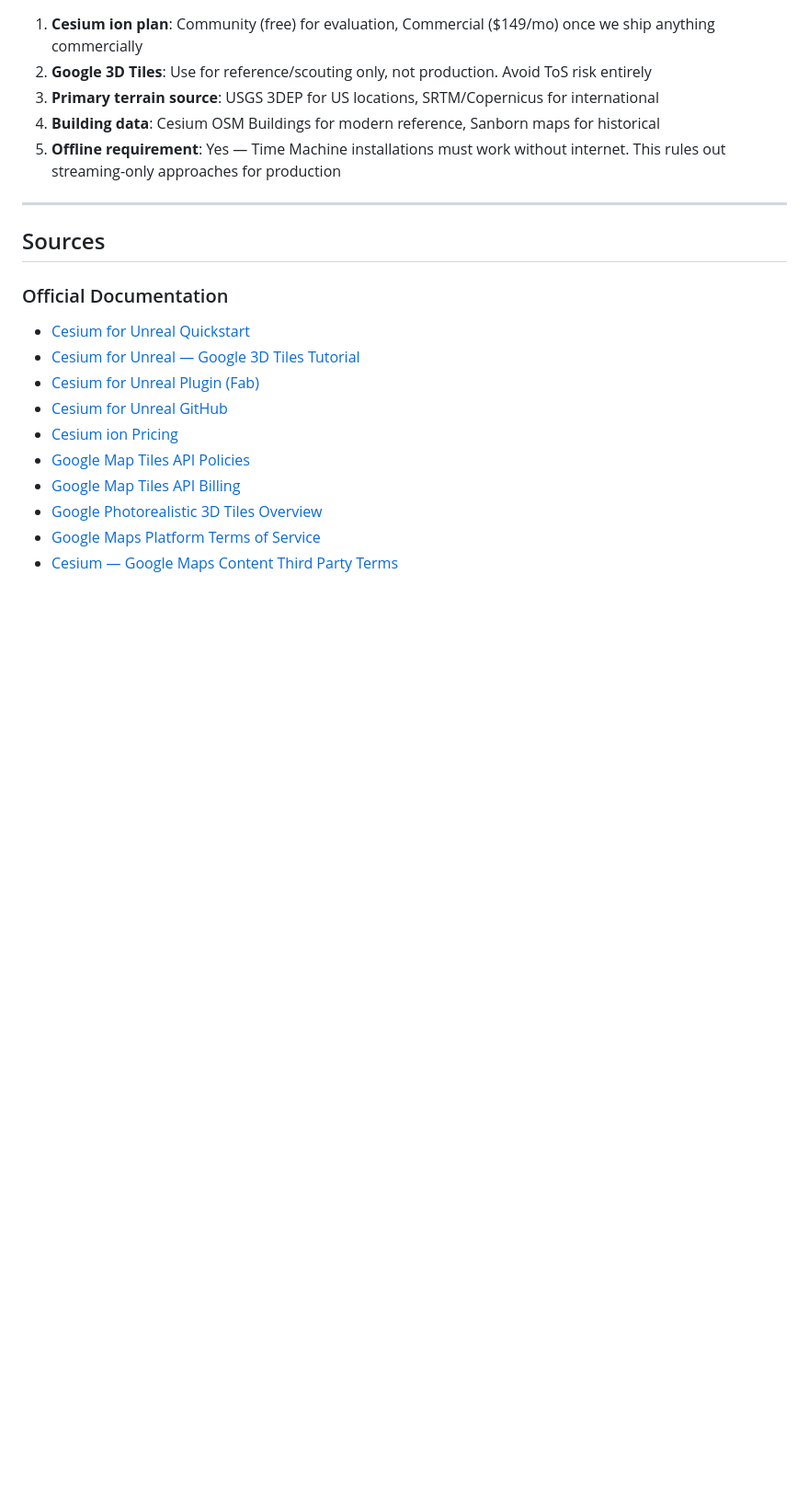
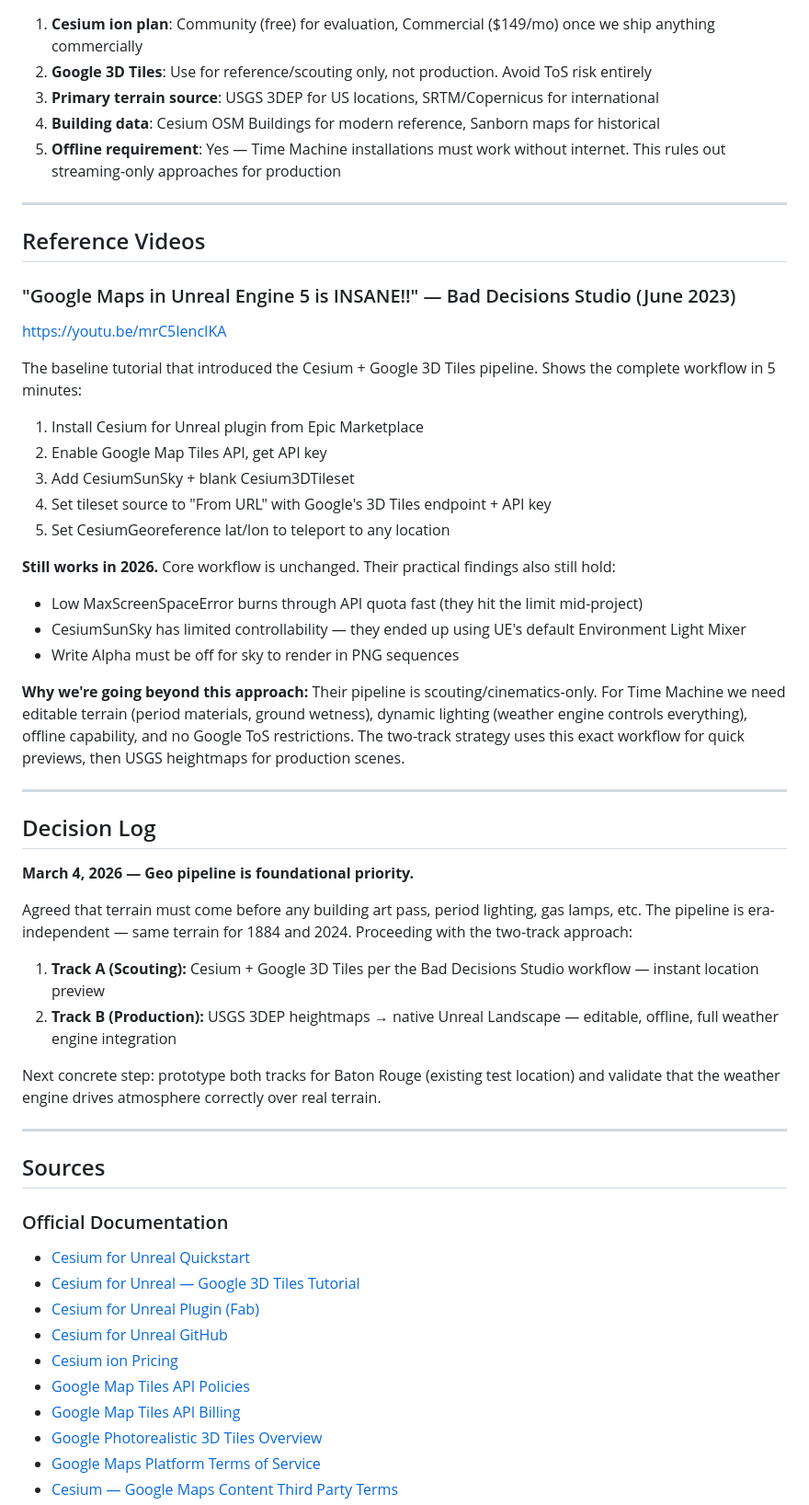
Before and after one commit to jayramirez9/time-machine, a Markdown page: docs/research-geo-pipeline.md, the part around the change. Shown at 92% size. GitHub-like rendering; blank space fills up the shorter version.

Commit message:
Add Bad Decisions Studio video reference and decision log to geo pipeline research
Documents the June 2023 Cesium tutorial as baseline reference, confirms the
workflow still works in 2026, notes why we're going beyond it. Records the
decision to prioritize terrain pipeline as foundational before any art passes.

https://claude.ai/code/session_01PUXSswDFvGjfHLv9G4Spvc

```diff
--- a/docs/research-geo-pipeline.md
+++ b/docs/research-geo-pipeline.md
@@ -425,6 +425,42 @@ Our existing `unreal` transport dispatch types map cleanly:
 
 ---
 
+## Reference Videos
+
+### "Google Maps in Unreal Engine 5 is INSANE!!" — Bad Decisions Studio (June 2023)
+
+https://youtu.be/mrC5IencIKA
+
+The baseline tutorial that introduced the Cesium + Google 3D Tiles pipeline. Shows the complete workflow in 5 minutes:
+
+1. Install Cesium for Unreal plugin from Epic Marketplace
+2. Enable Google Map Tiles API, get API key
+3. Add CesiumSunSky + blank Cesium3DTileset
+4. Set tileset source to "From URL" with Google's 3D Tiles endpoint + API key
+5. Set CesiumGeoreference lat/lon to teleport to any location
+
+**Still works in 2026.** Core workflow is unchanged. Their practical findings also still hold:
+- Low MaxScreenSpaceError burns through API quota fast (they hit the limit mid-project)
+- CesiumSunSky has limited controllability — they ended up using UE's default Environment Light Mixer
+- Write Alpha must be off for sky to render in PNG sequences
+
+**Why we're going beyond this approach:** Their pipeline is scouting/cinematics-only. For Time Machine we need editable terrain (period materials, ground wetness), dynamic lighting (weather engine controls everything), offline capability, and no Google ToS restrictions. The two-track strategy uses this exact workflow for quick previews, then USGS heightmaps for production scenes.
+
+---
+
+## Decision Log
+
+**March 4, 2026 — Geo pipeline is foundational priority.**
+
+Agreed that terrain must come before any building art pass, period lighting, gas lamps, etc. The pipeline is era-independent — same terrain for 1884 and 2024. Proceeding with the two-track approach:
+
+1. **Track A (Scouting):** Cesium + Google 3D Tiles per the Bad Decisions Studio workflow — instant location preview
+2. **Track B (Production):** USGS 3DEP heightmaps → native Unreal Landscape — editable, offline, full weather engine integration
+
+Next concrete step: prototype both tracks for Baton Rouge (existing test location) and validate that the weather engine drives atmosphere correctly over real terrain.
+
+---
+
 ## Sources
 
 ### Official Documentation
```
